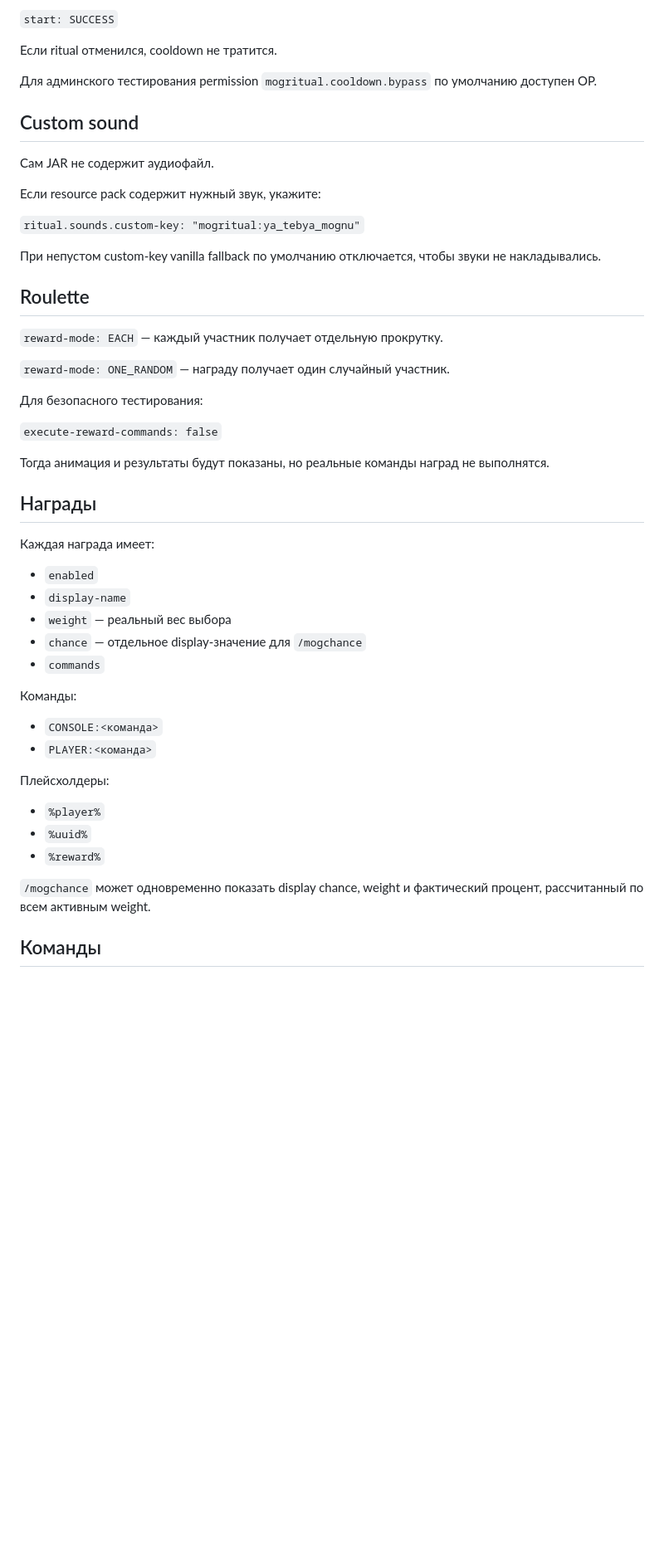
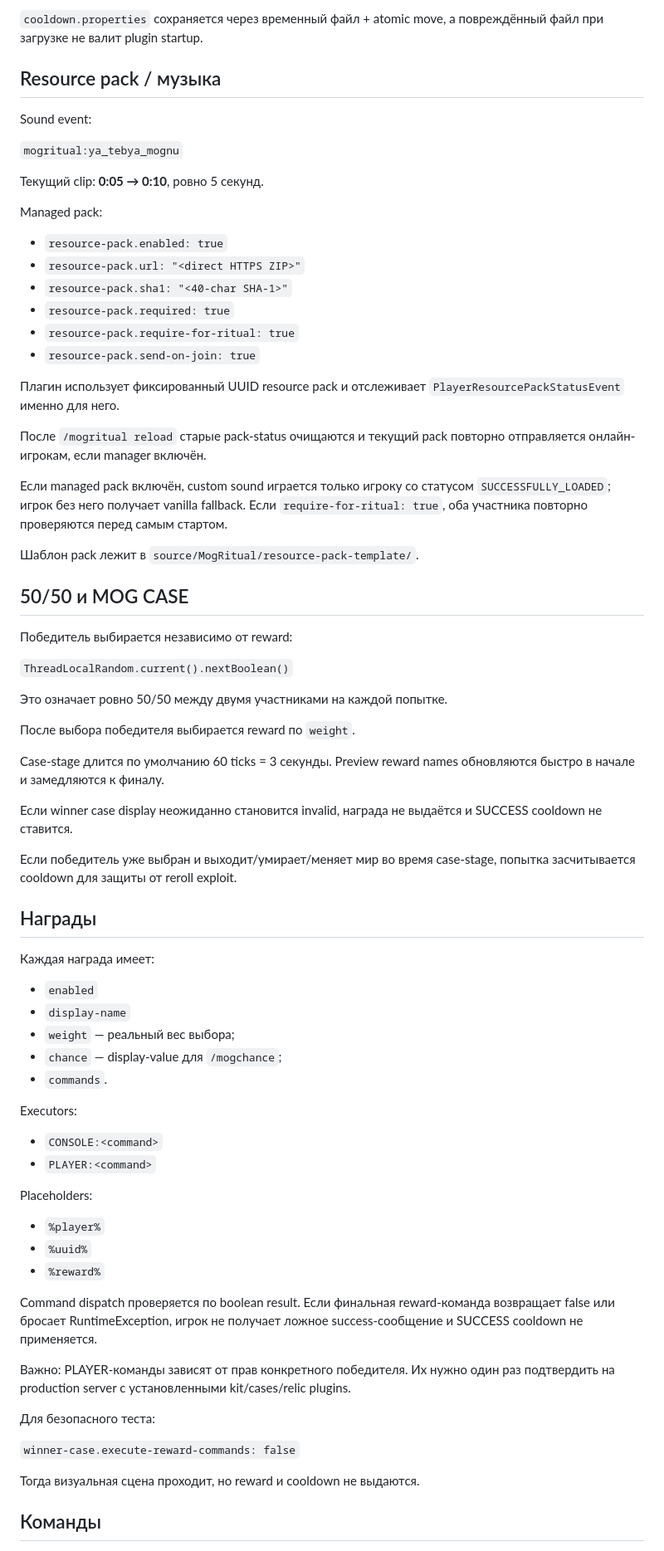
Before and after one commit to samushok/Minecraft-Plugins-1.21.11-Leaf, a Markdown page: source/MogRitual/README-RU.md, the part around one of its changes. Shown at 83% size. Rendered like a GitHub page; blank space fills up the shorter version.

```diff
--- a/source/MogRitual/README-RU.md
+++ b/source/MogRitual/README-RU.md
@@ -47,54 +71,73 @@
 
-`start: SUCCESS`
+`cooldown.properties` сохраняется через временный файл + atomic move, а повреждённый файл при загрузке не валит plugin startup.
 
-Если ritual отменился, cooldown не тратится.
+## Resource pack / музыка
 
-Для админского тестирования permission `mogritual.cooldown.bypass` по умолчанию доступен OP.
+Sound event:
 
-## Custom sound
+`mogritual:ya_tebya_mognu`
 
-Сам JAR не содержит аудиофайл.
+Текущий clip: **0:05 → 0:10**, ровно 5 секунд.
 
-Если resource pack содержит нужный звук, укажите:
+Managed pack:
+- `resource-pack.enabled: true`
+- `resource-pack.url: "<direct HTTPS ZIP>"`
+- `resource-pack.sha1: "<40-char SHA-1>"`
+- `resource-pack.required: true`
+- `resource-pack.require-for-ritual: true`
+- `resource-pack.send-on-join: true`
 
-`ritual.sounds.custom-key: "mogritual:ya_tebya_mognu"`
+Плагин использует фиксированный UUID resource pack и отслеживает `PlayerResourcePackStatusEvent` именно для него.
 
-При непустом custom-key vanilla fallback по умолчанию отключается, чтобы звуки не накладывались.
+После `/mogritual reload` старые pack-status очищаются и текущий pack повторно отправляется онлайн-игрокам, если manager включён.
 
-## Roulette
+Если managed pack включён, custom sound играется только игроку со статусом `SUCCESSFULLY_LOADED`; игрок без него получает vanilla fallback. Если `require-for-ritual: true`, оба участника повторно проверяются перед самым стартом.
 
-`reward-mode: EACH`
-— каждый участник получает отдельную прокрутку.
+Шаблон pack лежит в `source/MogRitual/resource-pack-template/`.
 
-`reward-mode: ONE_RANDOM`
-— награду получает один случайный участник.
+## 50/50 и MOG CASE
 
-Для безопасного тестирования:
+Победитель выбирается независимо от reward:
 
-`execute-reward-commands: false`
+`ThreadLocalRandom.current().nextBoolean()`
 
-Тогда анимация и результаты будут показаны, но реальные команды наград не выполнятся.
+Это означает ровно 50/50 между двумя участниками на каждой попытке.
+
+После выбора победителя выбирается reward по `weight`.
+
+Case-stage длится по умолчанию 60 ticks = 3 секунды. Preview reward names обновляются быстро в начале и замедляются к финалу.
+
+Если winner case display неожиданно становится invalid, награда не выдаётся и SUCCESS cooldown не ставится.
+
+Если победитель уже выбран и выходит/умирает/меняет мир во время case-stage, попытка засчитывается cooldown для защиты от reroll exploit.
 
 ## Награды
 
 Каждая награда имеет:
-
 - `enabled`
 - `display-name`
-- `weight` — реальный вес выбора
-- `chance` — отдельное display-значение для `/mogchance`
-- `commands`
+- `weight` — реальный вес выбора;
+- `chance` — display-value для `/mogchance`;
+- `commands`.
 
-Команды:
-- `CONSOLE:<команда>`
-- `PLAYER:<команда>`
+Executors:
+- `CONSOLE:<command>`
+- `PLAYER:<command>`
 
-Плейсхолдеры:
+Placeholders:
 - `%player%`
 - `%uuid%`
 - `%reward%`
 
-`/mogchance` может одновременно показать display chance, weight и фактический процент, рассчитанный по всем активным weight.
+Command dispatch проверяется по boolean result. Если финальная reward-команда возвращает false или бросает RuntimeException, игрок не получает ложное success-сообщение и SUCCESS cooldown не применяется.
+
+Важно: PLAYER-команды зависят от прав конкретного победителя. Их нужно один раз подтвердить на production server с установленными kit/cases/relic plugins.
+
+Для безопасного теста:
+
+`winner-case.execute-reward-commands: false`
+
+Тогда визуальная сцена проходит, но reward и cooldown не выдаются.
 
 ## Команды
 
```
Also changed, not shown: other parts of source/MogRitual/README-RU.md (+78 -83 lines).
